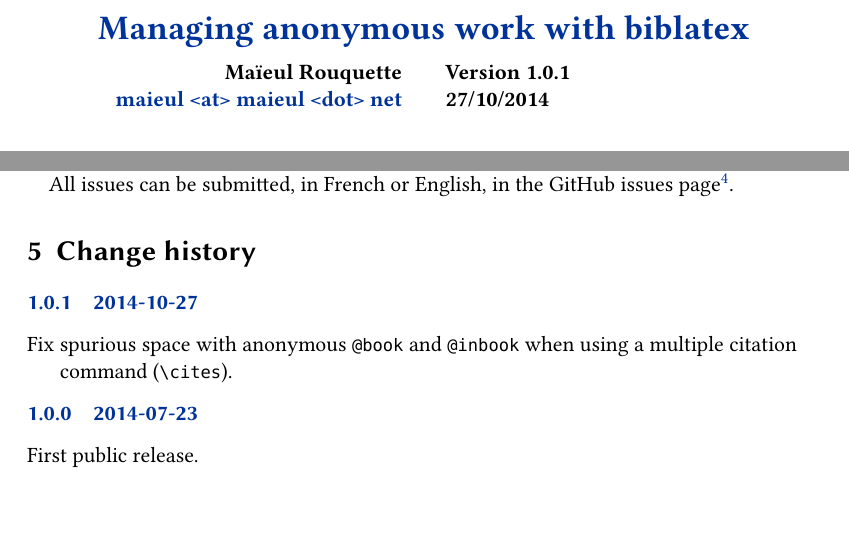
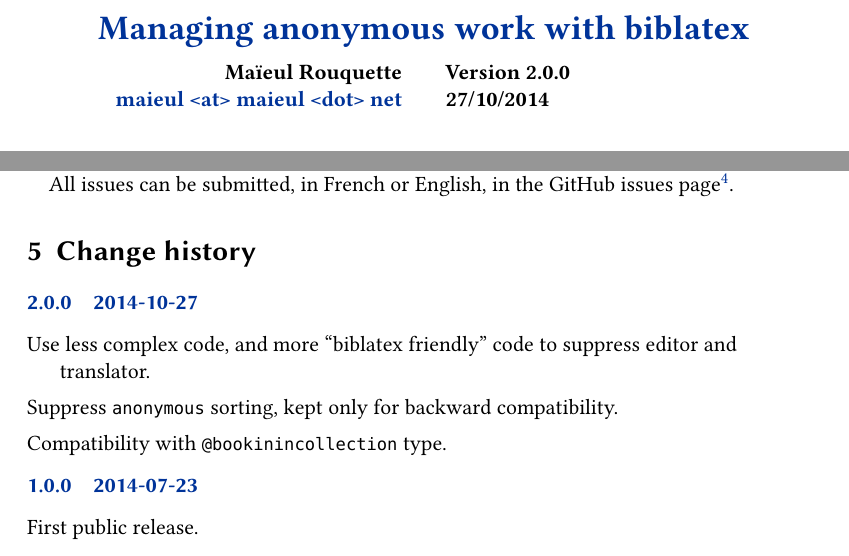
Before and after one commit to maieul/biblatex-anonymous, a LaTeX document (biblatex-anonymous.tex): two parts of pages 1 and 2 of 2, joined at a grey line, cut so that both start at the same text. Compiled offline with XeLaTeX.

Commit message:
changelog + numéro de version

```diff
--- a/biblatex-anonymous.tex
+++ b/biblatex-anonymous.tex
@@ -20,7 +20,7 @@
 	subtitle={},
 	email={maieul <at> maieul <dot> net},
 	author={Maïeul Rouquette},
-	revision={1.0.1},
+	revision={2.0.0},
 	date={27/10/2014},
 	url={https://github.com/maieul/biblatex-anonymous}}
 
@@ -81,8 +81,10 @@
 \begin{changelog}
 
 
-\begin{release}{1.0.1}{2014-10-27}
-\item Fix spurious space with anonymous \bibtype{book} and \bibtype{inbook} when using a multiple citation command (\cs{cites}).
+\begin{release}{2.0.0}{2014-10-27}
+\item Use less complex code, and more \enquote{biblatex friendly} code to suppress editor and translator.
+\item Suppress \verb+anonymous+ sorting, kept only for backward compatibility.
+\item Compatibility with \bibtype{bookinincollection} type.
 \end{release}
 
 \begin{release}{1.0.0}{2014-07-23}
```
